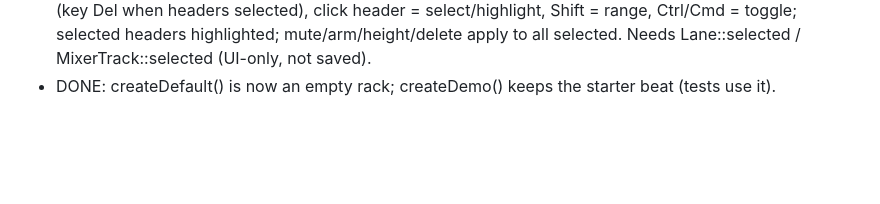
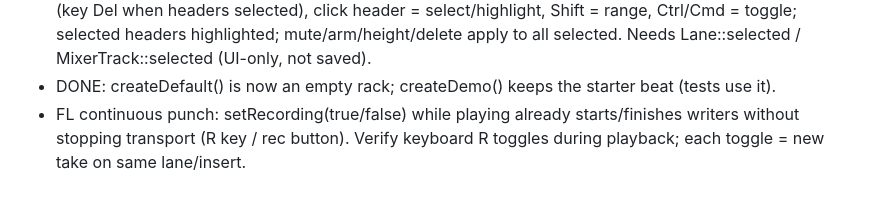
Before and after one commit to elijahjfrierson-prog/humhouse-studio, a Markdown page: docs/DESIGN.md, the part around the change. Drawn GitHub-style; blank space fills up the shorter version.

Commit message:
Design notes: continuous punch
Co-Authored-By: elijahjfrierson <elijahjfrierson@gmail.com>

```diff
--- a/docs/DESIGN.md
+++ b/docs/DESIGN.md
@@ -83,3 +83,4 @@ Classic, Modern, Hard (robot), Natural. Pitch detect = YIN on downsampled mono.
   headers selected), click header = select/highlight, Shift = range, Ctrl/Cmd = toggle; selected headers highlighted;
   mute/arm/height/delete apply to all selected. Needs Lane::selected / MixerTrack::selected (UI-only, not saved).
 - DONE: createDefault() is now an empty rack; createDemo() keeps the starter beat (tests use it).
+- FL continuous punch: setRecording(true/false) while playing already starts/finishes writers without stopping transport (R key / rec button). Verify keyboard R toggles during playback; each toggle = new take on same lane/insert.
```
